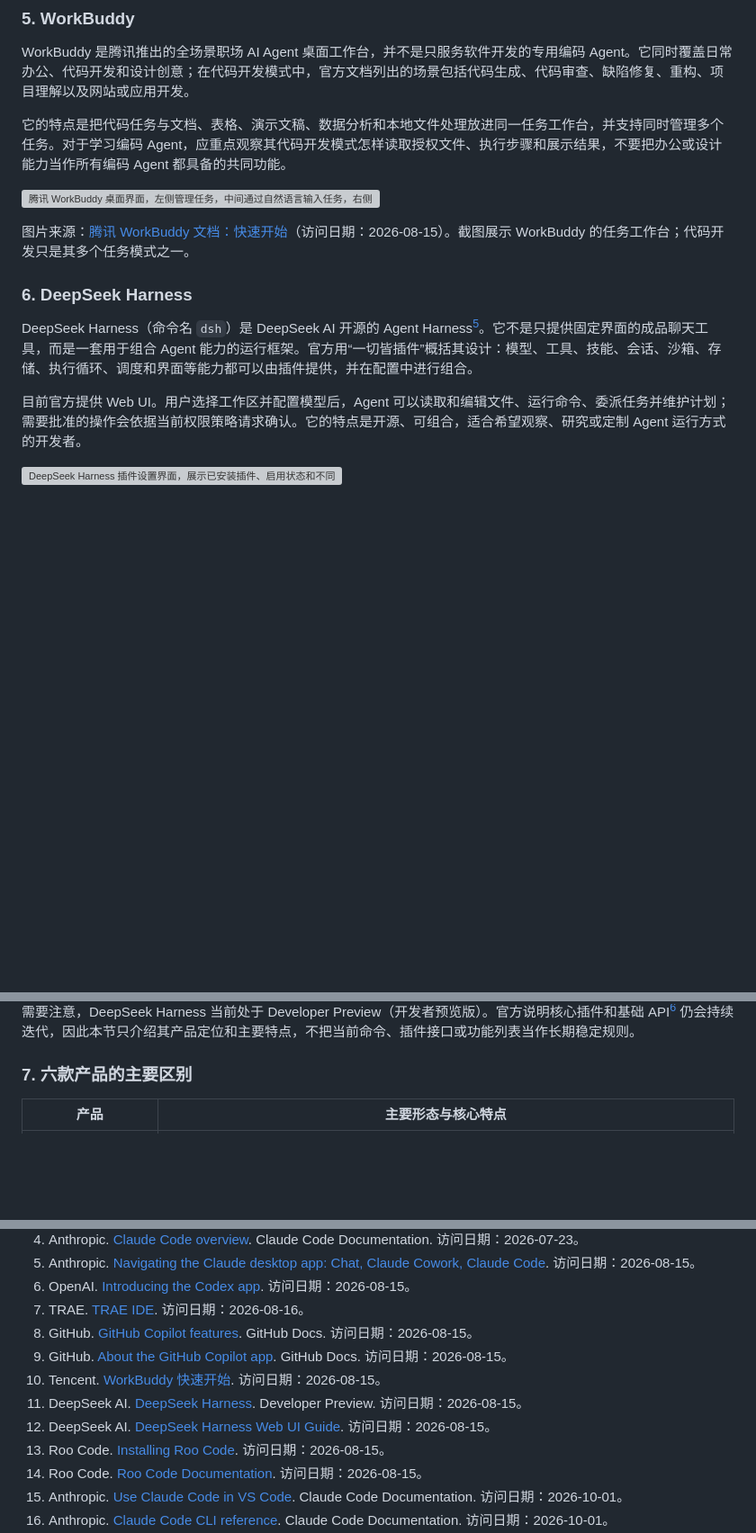
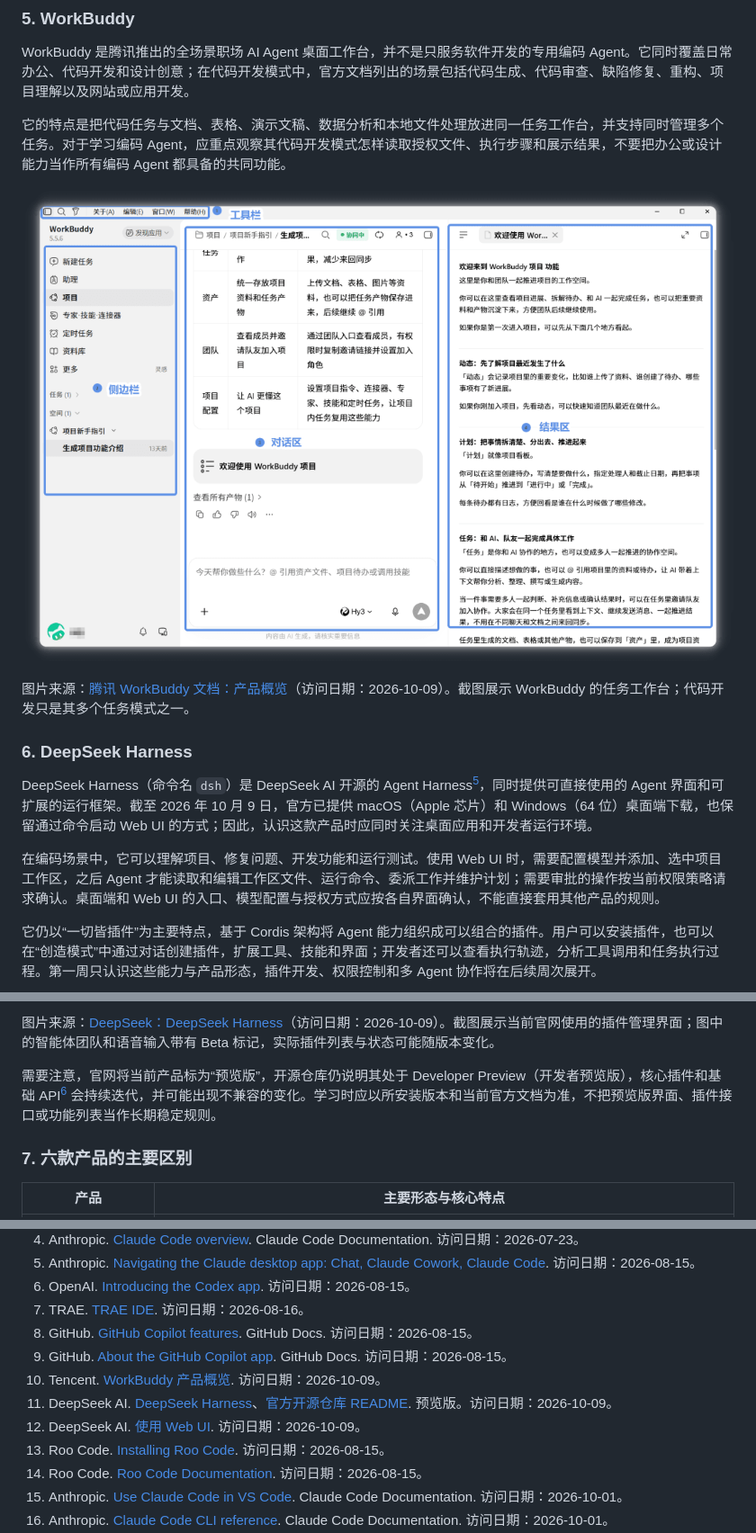
Before and after one commit to Lancelot252/YatDS-, a Markdown page: 讲义/week1.md, 3 parts joined by grey strips. Shown at 90% size. Drawn GitHub-style; pictures changed too: 讲义/figs/workbuddy.png (added); blank space fills up the shorter version; grey boxes are pictures that could not be loaded.

```diff
--- a/讲义/week1.md
+++ b/讲义/week1.md
@@ -303,15 +303,15 @@ WorkBuddy 是腾讯推出的全场景职场 AI Agent 桌面工作台，并不是
 
 它的特点是把代码任务与文档、表格、演示文稿、数据分析和本地文件处理放进同一任务工作台，并支持同时管理多个任务。对于学习编码 Agent，应重点观察其代码开发模式怎样读取授权文件、执行步骤和展示结果，不要把办公或设计能力当作所有编码 Agent 都具备的共同功能。
 
-![腾讯 WorkBuddy 桌面界面，左侧管理任务，中间通过自然语言输入任务，右侧展示结果](https://www.workbuddy.cn/docs/static/quickstart-1.DGnw1yR0.png "腾讯 WorkBuddy 桌面界面")
+![腾讯 WorkBuddy 桌面界面，左侧管理任务，中间通过自然语言输入任务，右侧展示结果](figs/workbuddy.png "腾讯 WorkBuddy 桌面界面")
 
-图片来源：[腾讯 WorkBuddy 文档：快速开始](https://www.workbuddy.cn/docs/workbuddy/Quickstart)（访问日期：2026-08-15）。截图展示 WorkBuddy 的任务工作台；代码开发只是其多个任务模式之一。
+图片来源：[腾讯 WorkBuddy 文档：产品概览](https://www.workbuddy.cn/docs/workbuddy/Overview)（访问日期：2026-10-09）。截图展示 WorkBuddy 的任务工作台；代码开发只是其多个任务模式之一。
 
 ### 6. DeepSeek Harness
 
-DeepSeek Harness（命令名 `dsh`）是 DeepSeek AI 开源的 Agent Harness[^5]。它不是只提供固定界面的成品聊天工具，而是一套用于组合 Agent 能力的运行框架。官方用“一切皆插件”概括其设计：模型、工具、技能、会话、沙箱、存储、执行循环、调度和界面等能力都可以由插件提供，并在配置中进行组合。
+DeepSeek Harness（命令名 `dsh`）是 DeepSeek AI 开源的 Agent Harness[^5]，同时提供可直接使用的 Agent 界面和可扩展的运行框架。截至 2026 年 10 月 9 日，官方已提供 macOS（Apple 芯片）和 Windows（64 位）桌面端下载，也保留通过命令启动 Web UI 的方式；因此，认识这款产品时应同时关注桌面应用和开发者运行环境。
 
-目前官方提供 Web UI。用户选择工作区并配置模型后，Agent 可以读取和编辑文件、运行命令、委派任务并维护计划；需要批准的操作会依据当前权限策略请求确认。它的特点是开源、可组合，适合希望观察、研究或定制 Agent 运行方式的开发者。
+在编码场景中，它可以理解项目、修复问题、开发功能和运行测试。使用 Web UI 时，需要配置模型并添加、选中项目工作区，之后 Agent 才能读取和编辑工作区文件、运行命令、委派工作并维护计划；需要审批的操作按当前权限策略请求确认。桌面端和 Web UI 的入口、模型配置与授权方式应按各自界面确认，不能直接套用其他产品的规则。
 
-![DeepSeek Harness 插件设置界面，展示已安装插件、启用状态和不同 Agent 能力的组合方式](https://www.deepseek.com/harness/images/harness/feat-plugin.png "DeepSeek Harness 插件设置界面")
+它仍以“一切皆插件”为主要特点，基于 Cordis 架构将 Agent 能力组织成可以组合的插件。用户可以安装插件，也可以在“创造模式”中通过对话创建插件，扩展工具、技能和界面；开发者还可以查看执行轨迹，分析工具调用和任务执行过程。第一周只认识这些能力与产品形态，插件开发、权限控制和多 Agent 协作将在后续周次展开。
 
@@ -319,5 +319,7 @@ DeepSeek Harness（命令名 `dsh`）是 DeepSeek AI 开源的 Agent Harness[^5]
 
-需要注意，DeepSeek Harness 当前处于 Developer Preview（开发者预览版）。官方说明核心插件和基础 API[^6] 仍会持续迭代，因此本节只介绍其产品定位和主要特点，不把当前命令、插件接口或功能列表当作长期稳定规则。
+图片来源：[DeepSeek：DeepSeek Harness](https://www.deepseek.com/harness/)（访问日期：2026-10-09）。截图展示当前官网使用的插件管理界面；图中的智能体团队和语音输入带有 Beta 标记，实际插件列表与状态可能随版本变化。
+
+需要注意，官网将当前产品标为“预览版”，开源仓库仍说明其处于 Developer Preview（开发者预览版），核心插件和基础 API[^6] 会持续迭代，并可能出现不兼容的变化。学习时应以所安装版本和当前官方文档为准，不把预览版界面、插件接口或功能列表当作长期稳定规则。
 
 [^6]: API 是让不同程序按照约定互相发送请求和返回结果的接口。
 
@@ -583,9 +585,9 @@ IDE 自动补全主要生成局部代码，对话式 AI 主要生成回答，编
 7. TRAE. [TRAE IDE](https://www.trae.ai/ide/). 访问日期：2026-08-16。
 8. GitHub. [GitHub Copilot features](https://docs.github.com/en/copilot/get-started/features). GitHub Docs. 访问日期：2026-08-15。
 9. GitHub. [About the GitHub Copilot app](https://docs.github.com/en/copilot/concepts/agents/github-copilot-app). GitHub Docs. 访问日期：2026-08-15。
-10. Tencent. [WorkBuddy 快速开始](https://www.workbuddy.cn/docs/workbuddy/Quickstart). 访问日期：2026-08-15。
-11. DeepSeek AI. [DeepSeek Harness](https://www.deepseek.com/harness/). Developer Preview. 访问日期：2026-08-15。
-12. DeepSeek AI. [DeepSeek Harness Web UI Guide](https://github.com/deepseek-ai/deepseek-harness/blob/master/docs/user/guide/index.md). 访问日期：2026-08-15。
+10. Tencent. [WorkBuddy 产品概览](https://www.workbuddy.cn/docs/workbuddy/Overview). 访问日期：2026-10-09。
+11. DeepSeek AI. [DeepSeek Harness](https://www.deepseek.com/harness/)、[官方开源仓库 README](https://github.com/deepseek-ai/deepseek-harness#readme). 预览版。访问日期：2026-10-09。
+12. DeepSeek AI. [使用 Web UI](https://deepseek-harness.github.io/deepseek-harness/guide/quickstart). 访问日期：2026-10-09。
 13. Roo Code. [Installing Roo Code](https://roocodeinc.github.io/Roo-Code/getting-started/installing/). 访问日期：2026-08-15。
 14. Roo Code. [Roo Code Documentation](https://roocodeinc.github.io/Roo-Code/). 访问日期：2026-08-15。
 15. Anthropic. [Use Claude Code in VS Code](https://code.claude.com/docs/en/vs-code). Claude Code Documentation. 访问日期：2026-10-01。
```
Also changed, not shown: other parts of 讲义/week1.md (+2 -2 lines), 网页/figs/workbuddy.png (added), 3 other files.
